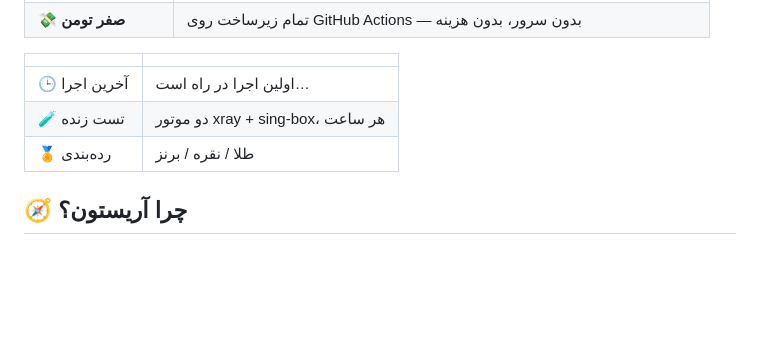
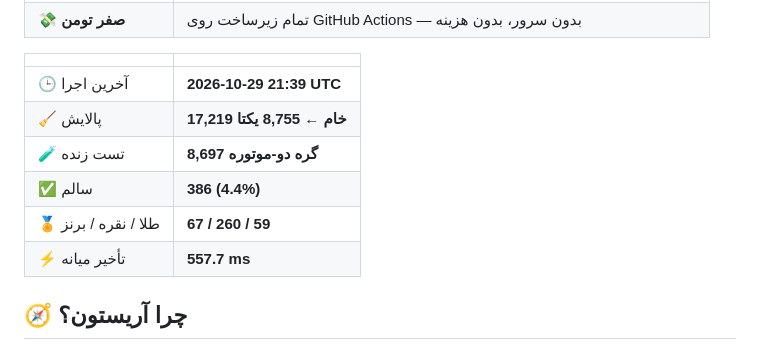
Before and after one commit to Edsel-Rahimi/Ariston, a Markdown page: README.md, the part around the change. GitHub-like rendering; blank space fills up the shorter version.

```diff
--- a/README.md
+++ b/README.md
@@ -36,9 +36,12 @@
 <!-- stats:start -->
 | | |
 |---|---|
-| 🕒 آخرین اجرا | اولین اجرا در راه است… |
-| 🧪 تست زنده | دو موتور xray + sing-box، هر ساعت |
-| 🏅 رده‌بندی | طلا / نقره / برنز |
+| 🕒 آخرین اجرا | **2026-10-29 21:39 UTC** |
+| 🧹 پالایش | **17,219 خام ← 8,755 یکتا** |
+| 🧪 تست زنده | **8,697 گره دو-موتوره** |
+| ✅ سالم | **386 (4.4%)** |
+| 🏅 طلا / نقره / برنز | **67 / 260 / 59** |
+| ⚡ تأخیر میانه | **557.7 ms** |
 <!-- stats:end -->
 
 ## 🧭 چرا آریستون؟
```
Also changed, not shown: README.en.md (+6 -3 lines).
